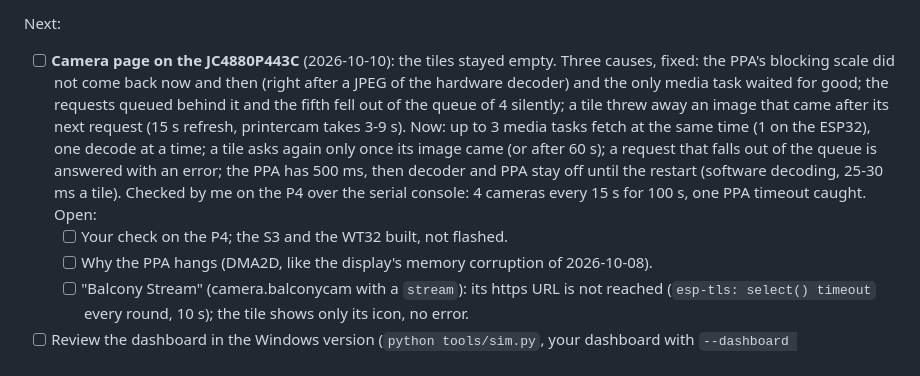
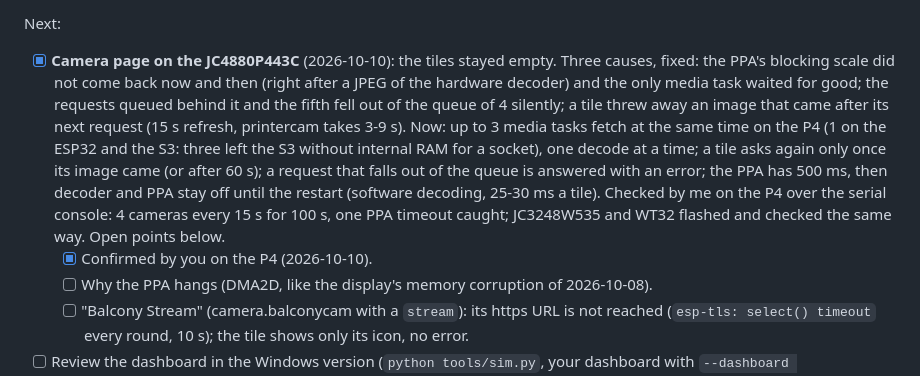
Before and after one commit to sascha432/esp32-hassctrl, a Markdown page: docs/TODO.md, the part around the change. Drawn GitHub-style.

Commit message:
TODO: camera page item ticked (confirmed by the user on the P4, S3 and WT32 checked), one media task on the S3
Co-Authored-By: Claude Opus 5.5 <noreply@anthropic.com>

```diff
--- a/docs/TODO.md
+++ b/docs/TODO.md
@@ -751,17 +751,19 @@ Dashboard screen (2026-10-07, in the Windows version and on the T4 with your das
 
 Next:
 
-- [ ] **Camera page on the JC4880P443C** (2026-10-10): the tiles stayed empty. Three causes, fixed:
+- [x] **Camera page on the JC4880P443C** (2026-10-10): the tiles stayed empty. Three causes, fixed:
       the PPA's blocking scale did not come back now and then (right after a JPEG of the hardware
       decoder) and the only media task waited for good; the requests queued behind it and the
       fifth fell out of the queue of 4 silently; a tile threw away an image that came after its
       next request (15 s refresh, printercam takes 3-9 s). Now: up to 3 media tasks fetch at the
-      same time (1 on the ESP32), one decode at a time; a tile asks again only once its image
+      same time on the P4 (1 on the ESP32 and the S3: three left the S3 without internal RAM for a
+      socket), one decode at a time; a tile asks again only once its image
       came (or after 60 s); a request that falls out of the queue is answered with an error; the
       PPA has 500 ms, then decoder and PPA stay off until the restart (software decoding, 25-30 ms
       a tile). Checked by me on the P4 over the serial console: 4 cameras every 15 s for 100 s,
-      one PPA timeout caught. Open:
-  - [ ] Your check on the P4; the S3 and the WT32 built, not flashed.
+      one PPA timeout caught; JC3248W535 and WT32 flashed and checked the same way. Open points
+      below.
+  - [x] Confirmed by you on the P4 (2026-10-10).
   - [ ] Why the PPA hangs (DMA2D, like the display's memory corruption of 2026-10-08).
   - [ ] "Balcony Stream" (camera.balconycam with a `stream`): its https URL is not reached
         (`esp-tls: select() timeout` every round, 10 s); the tile shows only its icon, no error.
```
